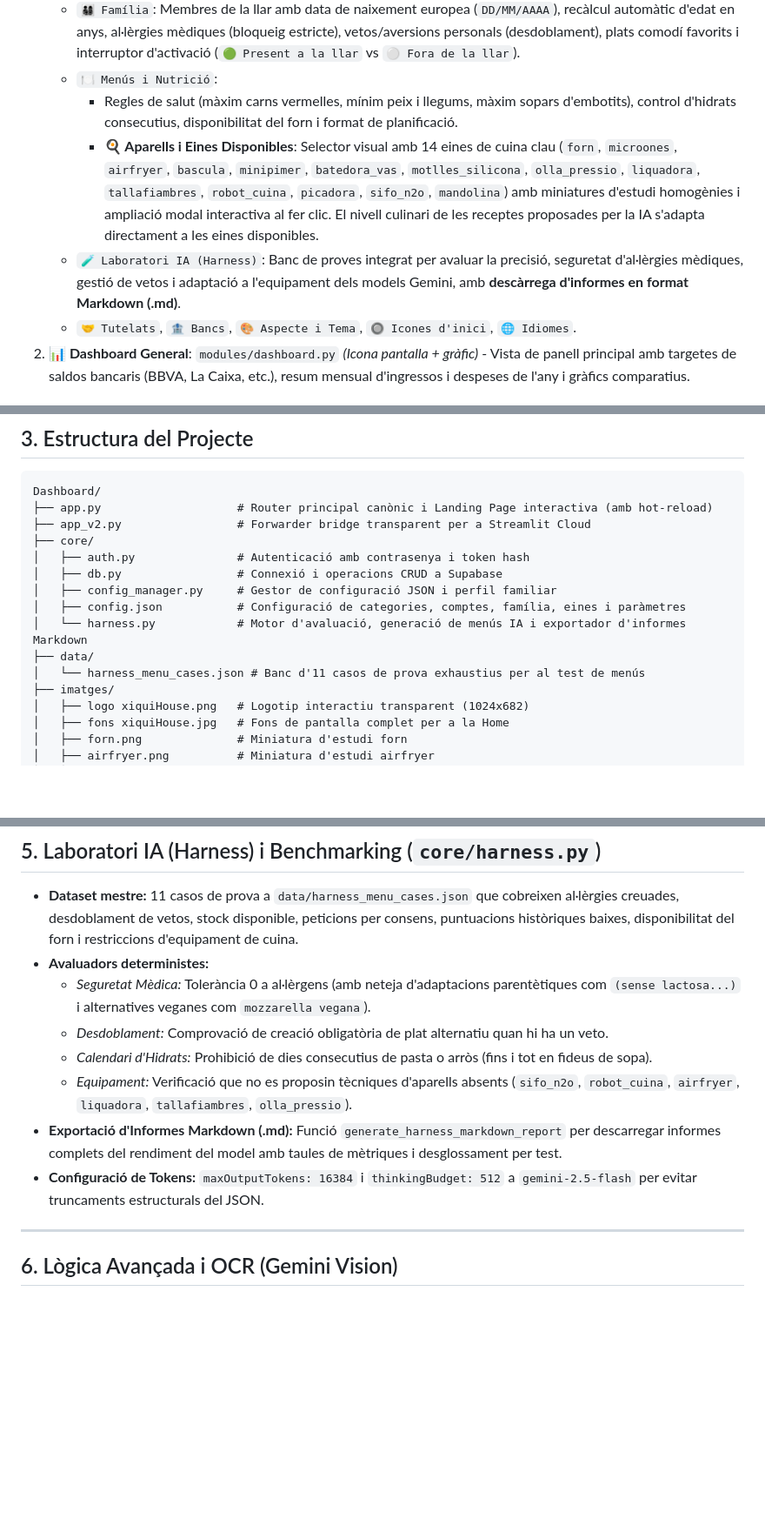
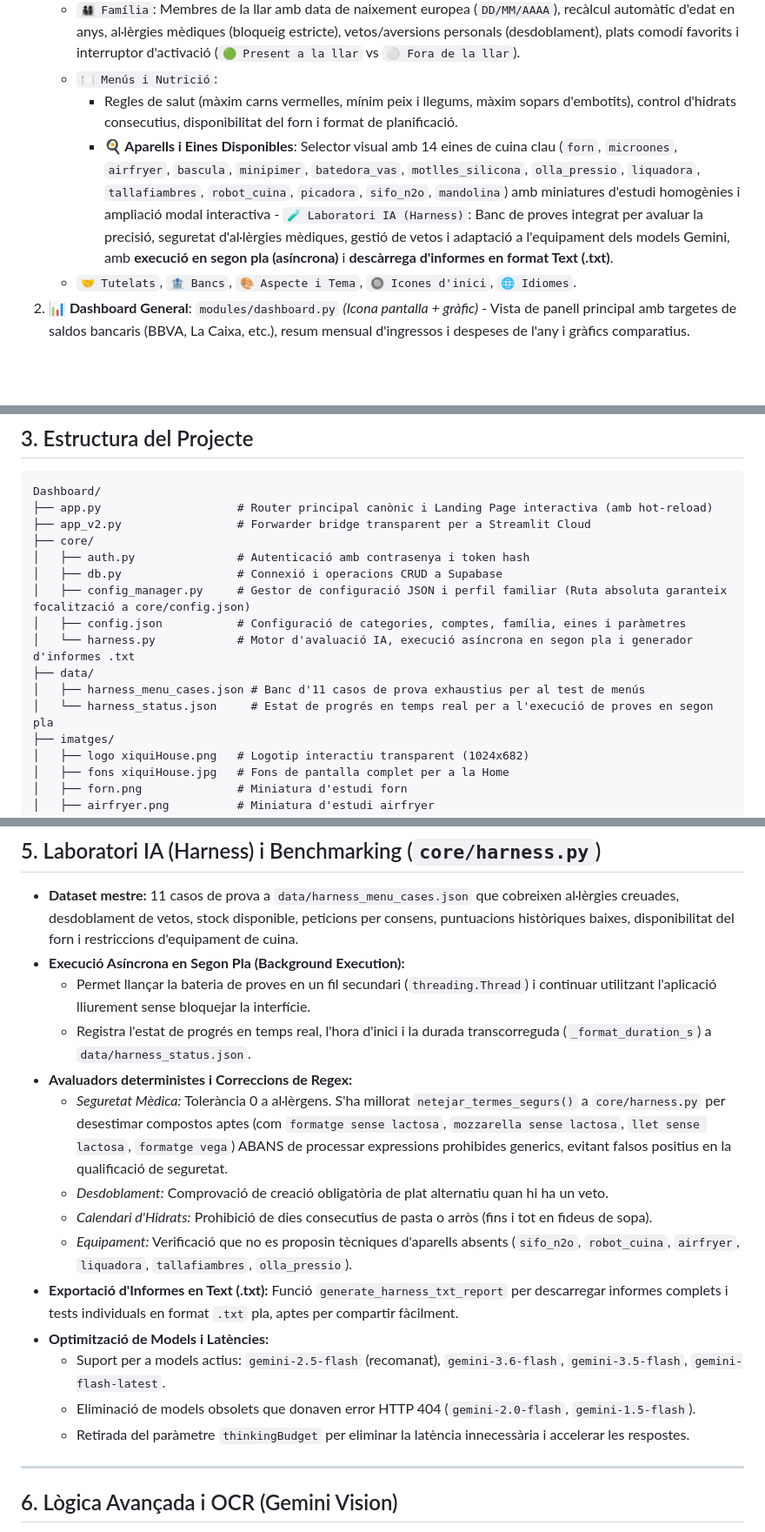
Before and after one commit to enricxic/dashboard-despeses, a Markdown page: DOCUMENTACIO_PROJECTE.md, 3 parts joined by grey strips. Shown at 87% size. Rendered like a GitHub page; blank space fills up the shorter version.

Commit message:
Actualitzada DOCUMENTACIO_PROJECTE.md amb les darreres millores del Harness i persistencia Admin

```diff
--- a/DOCUMENTACIO_PROJECTE.md
+++ b/DOCUMENTACIO_PROJECTE.md
@@ -29,8 +29,7 @@ La pantalla d'inici mapeja 12 icones interactives sobre el logotip de XiquiHouse
    - `👨‍👩‍👧‍👦 Família`: Membres de la llar amb data de naixement europea (`DD/MM/AAAA`), recàlcul automàtic d'edat en anys, al·lèrgies mèdiques (bloqueig estricte), vetos/aversions personals (desdoblament), plats comodí favorits i interruptor d'activació (`🟢 Present a la llar` vs `⚪ Fora de la llar`).
    - `🍽️ Menús i Nutrició`:
      * Regles de salut (màxim carns vermelles, mínim peix i llegums, màxim sopars d'embotits), control d'hidrats consecutius, disponibilitat del forn i format de planificació.
-     * **🍳 Aparells i Eines Disponibles**: Selector visual amb 14 eines de cuina clau (`forn`, `microones`, `airfryer`, `bascula`, `minipimer`, `batedora_vas`, `motlles_silicona`, `olla_pressio`, `liquadora`, `tallafiambres`, `robot_cuina`, `picadora`, `sifo_n2o`, `mandolina`) amb miniatures d'estudi homogènies i ampliació modal interactiva al fer clic. El nivell culinari de les receptes proposades per la IA s'adapta directament a les eines disponibles.
-   - `🧪 Laboratori IA (Harness)`: Banc de proves integrat per avaluar la precisió, seguretat d'al·lèrgies mèdiques, gestió de vetos i adaptació a l'equipament dels models Gemini, amb **descàrrega d'informes en format Markdown (.md)**.
+     * **🍳 Aparells i Eines Disponibles**: Selector visual amb 14 eines de cuina clau (`forn`, `microones`, `airfryer`, `bascula`, `minipimer`, `batedora_vas`, `motlles_silicona`, `olla_pressio`, `liquadora`, `tallafiambres`, `robot_cuina`, `picadora`, `sifo_n2o`, `mandolina`) amb miniatures d'estudi homogènies i ampliació modal interactiva   - `🧪 Laboratori IA (Harness)`: Banc de proves integrat per avaluar la precisió, seguretat d'al·lèrgies mèdiques, gestió de vetos i adaptació a l'equipament dels models Gemini, amb **execució en segon pla (asíncrona)** i **descàrrega d'informes en format Text (.txt)**.
    - `🤝 Tutelats`, `🏦 Bancs`, `🎨 Aspecte i Tema`, `🔘 Icones d'inici`, `🌐 Idiomes`.
 2. **📊 Dashboard General**: `modules/dashboard.py` *(Icona pantalla + gràfic)* - Vista de panell principal amb targetes de saldos bancaris (BBVA, La Caixa, etc.), resum mensual d'ingressos i despeses de l'any i gràfics comparatius.
 
@@ -79,11 +78,12 @@ Dashboard/
 ├── core/
 │   ├── auth.py               # Autenticació amb contrasenya i token hash
 │   ├── db.py                 # Connexió i operacions CRUD a Supabase
-│   ├── config_manager.py     # Gestor de configuració JSON i perfil familiar
+│   ├── config_manager.py     # Gestor de configuració JSON i perfil familiar (Ruta absoluta garanteix focalització a core/config.json)
 │   ├── config.json           # Configuració de categories, comptes, família, eines i paràmetres
-│   └── harness.py            # Motor d'avaluació, generació de menús IA i exportador d'informes Markdown
+│   └── harness.py            # Motor d'avaluació IA, execució asíncrona en segon pla i generador d'informes .txt
 ├── data/
-│   └── harness_menu_cases.json # Banc d'11 casos de prova exhaustius per al test de menús
+│   ├── harness_menu_cases.json # Banc d'11 casos de prova exhaustius per al test de menús
+│   └── harness_status.json     # Estat de progrés en temps real per a l'execució de proves en segon pla
 ├── imatges/
 │   ├── logo xiquiHouse.png   # Logotip interactiu transparent (1024x682)
 │   ├── fons xiquiHouse.jpg   # Fons de pantalla complet per a la Home
@@ -146,13 +149,19 @@ Dashboard/
 
 ## 5. Laboratori IA (Harness) i Benchmarking (`core/harness.py`)
 - **Dataset mestre:** 11 casos de prova a `data/harness_menu_cases.json` que cobreixen al·lèrgies creuades, desdoblament de vetos, stock disponible, peticions per consens, puntuacions històriques baixes, disponibilitat del forn i restriccions d'equipament de cuina.
-- **Avaluadors deterministes:**
-  - *Seguretat Mèdica:* Tolerància 0 a al·lèrgens (amb neteja d'adaptacions parentètiques com `(sense lactosa...)` i alternatives veganes com `mozzarella vegana`).
+- **Execució Asíncrona en Segon Pla (Background Execution):**
+  - Permet llançar la bateria de proves en un fil secundari (`threading.Thread`) i continuar utilitzant l'aplicació lliurement sense bloquejar la interfície.
+  - Registra l'estat de progrés en temps real, l'hora d'inici i la durada transcorreguda (`_format_duration_s`) a `data/harness_status.json`.
+- **Avaluadors deterministes i Correccions de Regex:**
+  - *Seguretat Mèdica:* Tolerància 0 a al·lèrgens. S'ha millorat `netejar_termes_segurs()` a `core/harness.py` per desestimar compostos aptes (com `formatge sense lactosa`, `mozzarella sense lactosa`, `llet sense lactosa`, `formatge vega`) ABANS de processar expressions prohibides generics, evitant falsos positius en la qualificació de seguretat.
   - *Desdoblament:* Comprovació de creació obligatòria de plat alternatiu quan hi ha un veto.
   - *Calendari d'Hidrats:* Prohibició de dies consecutius de pasta o arròs (fins i tot en fideus de sopa).
   - *Equipament:* Verificació que no es proposin tècniques d'aparells absents (`sifo_n2o`, `robot_cuina`, `airfryer`, `liquadora`, `tallafiambres`, `olla_pressio`).
-- **Exportació d'Informes Markdown (.md):** Funció `generate_harness_markdown_report` per descarregar informes complets del rendiment del model amb taules de mètriques i desglossament per test.
-- **Configuració de Tokens:** `maxOutputTokens: 16384` i `thinkingBudget: 512` a `gemini-2.5-flash` per evitar truncaments estructurals del JSON.
+- **Exportació d'Informes en Text (.txt):** Funció `generate_harness_txt_report` per descarregar informes complets i tests individuals en format `.txt` pla, aptes per compartir fàcilment.
+- **Optimització de Models i Latències:**
+  - Suport per a models actius: `gemini-2.5-flash` (recomanat), `gemini-3.6-flash`, `gemini-3.5-flash`, `gemini-flash-latest`.
+  - Eliminació de models obsolets que donaven error HTTP 404 (`gemini-2.0-flash`, `gemini-1.5-flash`).
+  - Retirada del paràmetre `thinkingBudget` per eliminar la latència innecessària i accelerar les respostes.
 
 ---
 
```
Also changed, not shown: other parts of DOCUMENTACIO_PROJECTE.md (+4 -1 lines).
